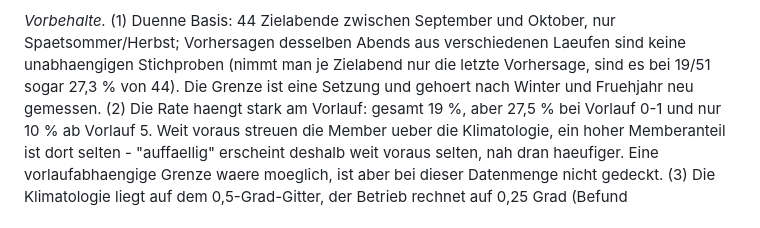
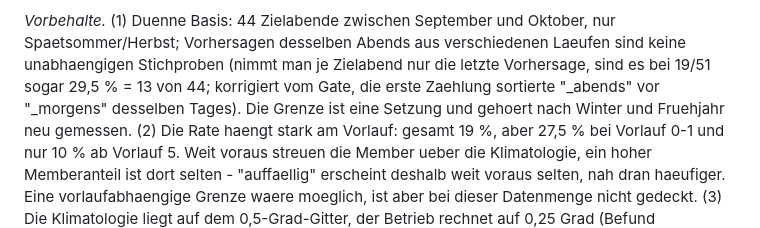
Before and after one commit to Xindaan/streulicht, a Markdown page: docs/entscheidungen-2026-10-09.md, the part around the change. GitHub-like rendering.

```diff
--- a/docs/entscheidungen-2026-10-09.md
+++ b/docs/entscheidungen-2026-10-09.md
@@ -125,7 +125,8 @@ liegen am naechsten an den 20 % der Definition (18/51 ergaeben 21,4 %, 20/51
 *Vorbehalte.* (1) Duenne Basis: 44 Zielabende zwischen September und Oktober,
 nur Spaetsommer/Herbst; Vorhersagen desselben Abends aus verschiedenen Laeufen
 sind keine unabhaengigen Stichproben (nimmt man je Zielabend nur die letzte
-Vorhersage, sind es bei 19/51 sogar 27,3 % von 44). Die Grenze ist eine
+Vorhersage, sind es bei 19/51 sogar 29,5 % = 13 von 44; korrigiert vom Gate, die erste
+Zaehlung sortierte "_abends" vor "_morgens" desselben Tages). Die Grenze ist eine
 Setzung und gehoert nach Winter und Fruehjahr neu gemessen. (2) Die Rate
 haengt stark am Vorlauf: gesamt 19 %, aber 27,5 % bei Vorlauf 0-1 und nur
 10 % ab Vorlauf 5. Weit voraus streuen die Member ueber die Klimatologie, ein
```
Also changed, not shown: STATE.md (+12 -2 lines), TASK.md (+3 -2 lines).
